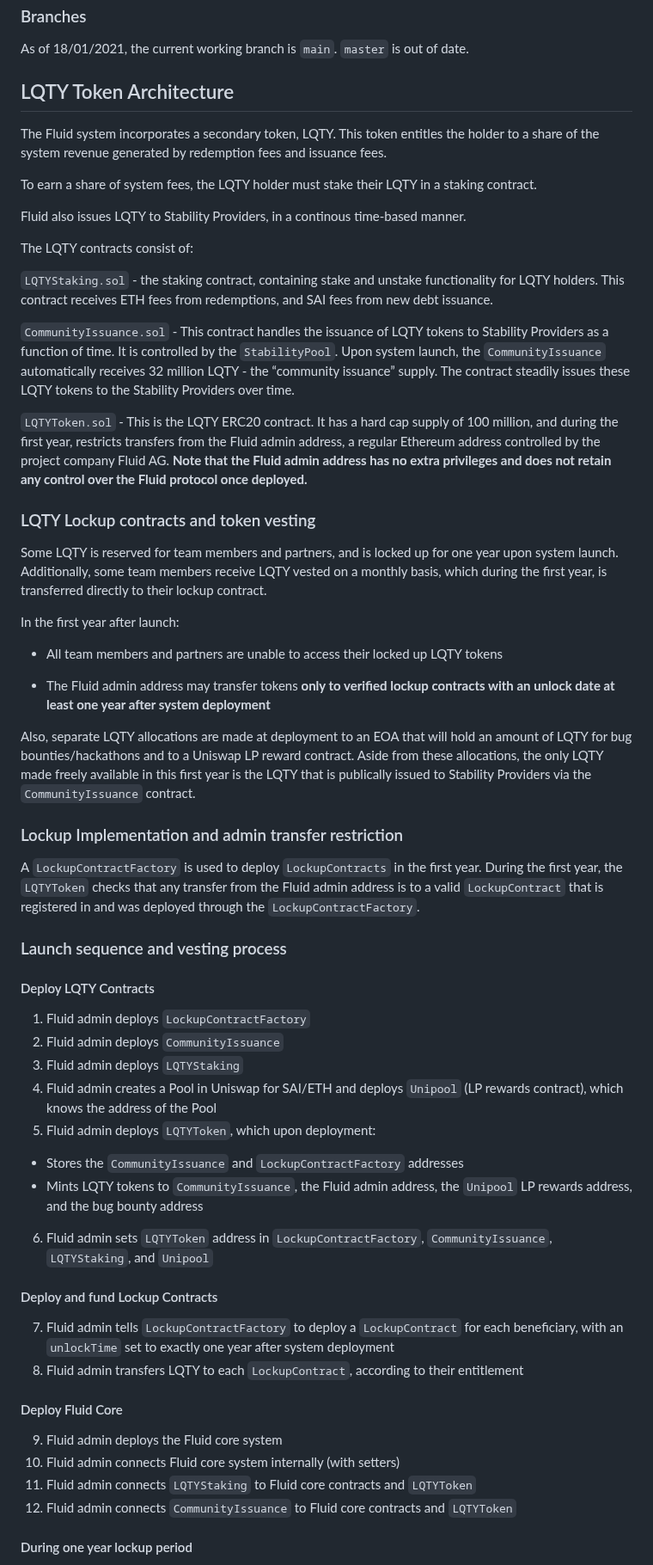
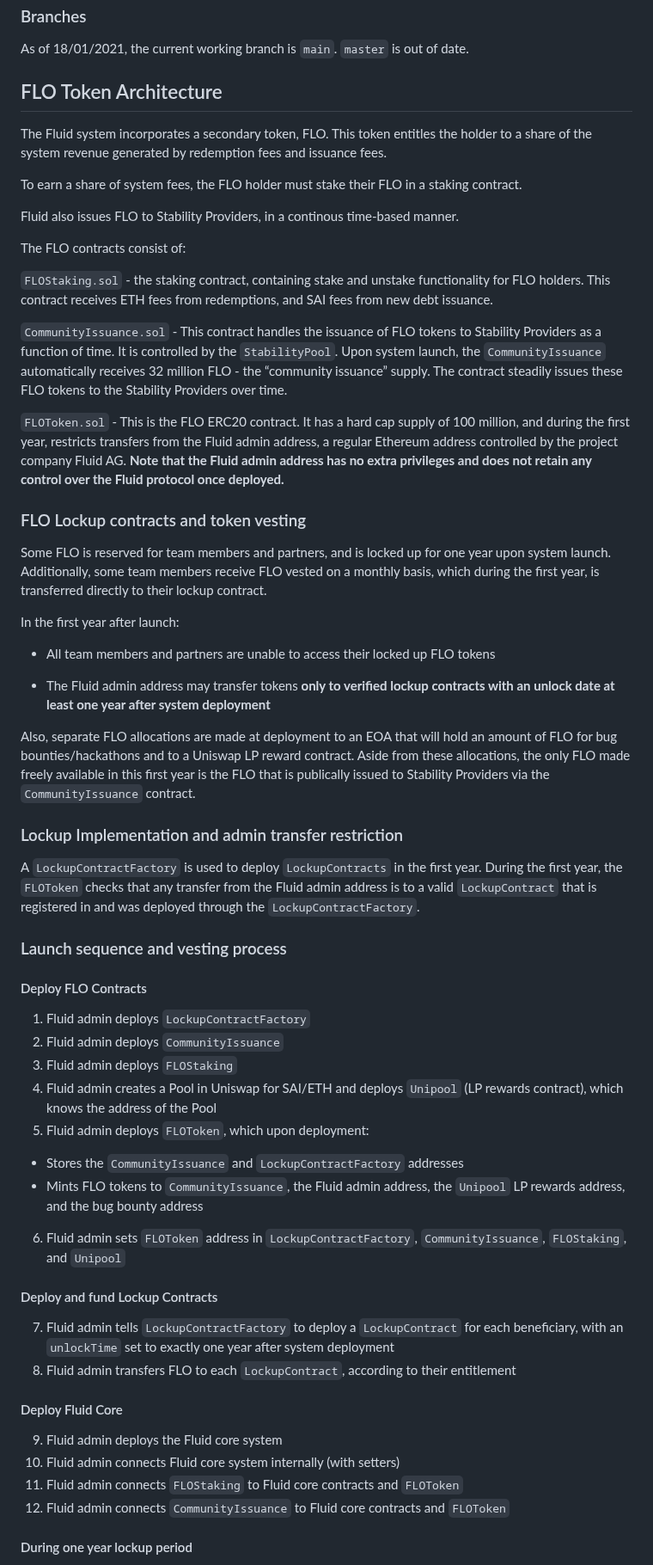
Before and after one commit to thefluidxyz/package, a Markdown page: README.md, the part around one of its changes. Shown at 86% size. Rendered like a GitHub page.

```diff
--- a/README.md
+++ b/README.md
@@ -283,59 +283,59 @@ Backend development is done in the Hardhat framework, and allows Fluid to be dep
 
 As of 18/01/2021, the current working branch is `main`. `master` is out of date.
 
-## LQTY Token Architecture
-
-The Fluid system incorporates a secondary token, LQTY. This token entitles the holder to a share of the system revenue generated by redemption fees and  issuance fees.
-
-To earn a share of system fees, the LQTY holder must stake their LQTY in a staking contract.
-
-Fluid also issues LQTY to Stability Providers, in a continous time-based manner.
-
-The LQTY contracts consist of:
-
-`LQTYStaking.sol` - the staking contract, containing stake and unstake functionality for LQTY holders. This contract receives ETH fees from redemptions, and SAI fees from new debt issuance.
-
-`CommunityIssuance.sol` - This contract handles the issuance of LQTY tokens to Stability Providers as a function of time. It is controlled by the `StabilityPool`. Upon system launch, the `CommunityIssuance` automatically receives 32 million LQTY - the “community issuance” supply. The contract steadily issues these LQTY tokens to the Stability Providers over time.
-
-`LQTYToken.sol` - This is the LQTY ERC20 contract. It has a hard cap supply of 100 million, and during the first year, restricts transfers from the Fluid admin address, a regular Ethereum address controlled by the project company Fluid AG. **Note that the Fluid admin address has no extra privileges and does not retain any control over the Fluid protocol once deployed.**
-
-### LQTY Lockup contracts and token vesting
-
-Some LQTY is reserved for team members and partners, and is locked up for one year upon system launch. Additionally, some team members receive LQTY vested on a monthly basis, which during the first year, is transferred directly to their lockup contract.
+## FLO Token Architecture
+
+The Fluid system incorporates a secondary token, FLO. This token entitles the holder to a share of the system revenue generated by redemption fees and  issuance fees.
+
+To earn a share of system fees, the FLO holder must stake their FLO in a staking contract.
+
+Fluid also issues FLO to Stability Providers, in a continous time-based manner.
+
+The FLO contracts consist of:
+
+`FLOStaking.sol` - the staking contract, containing stake and unstake functionality for FLO holders. This contract receives ETH fees from redemptions, and SAI fees from new debt issuance.
+
+`CommunityIssuance.sol` - This contract handles the issuance of FLO tokens to Stability Providers as a function of time. It is controlled by the `StabilityPool`. Upon system launch, the `CommunityIssuance` automatically receives 32 million FLO - the “community issuance” supply. The contract steadily issues these FLO tokens to the Stability Providers over time.
+
+`FLOToken.sol` - This is the FLO ERC20 contract. It has a hard cap supply of 100 million, and during the first year, restricts transfers from the Fluid admin address, a regular Ethereum address controlled by the project company Fluid AG. **Note that the Fluid admin address has no extra privileges and does not retain any control over the Fluid protocol once deployed.**
+
+### FLO Lockup contracts and token vesting
+
+Some FLO is reserved for team members and partners, and is locked up for one year upon system launch. Additionally, some team members receive FLO vested on a monthly basis, which during the first year, is transferred directly to their lockup contract.
 
 In the first year after launch:
 
-- All team members and partners are unable to access their locked up LQTY tokens
+- All team members and partners are unable to access their locked up FLO tokens
 
 - The Fluid admin address may transfer tokens **only to verified lockup contracts with an unlock date at least one year after system deployment**
 
-Also, separate LQTY allocations are made at deployment to an EOA that will hold an amount of LQTY for bug bounties/hackathons and to a Uniswap LP reward contract. Aside from these allocations, the only LQTY made freely available in this first year is the LQTY that is publically issued to Stability Providers via the `CommunityIssuance` contract.
+Also, separate FLO allocations are made at deployment to an EOA that will hold an amount of FLO for bug bounties/hackathons and to a Uniswap LP reward contract. Aside from these allocations, the only FLO made freely available in this first year is the FLO that is publically issued to Stability Providers via the `CommunityIssuance` contract.
 
 ### Lockup Implementation and admin transfer restriction
 
-A `LockupContractFactory` is used to deploy `LockupContracts` in the first year. During the first year, the `LQTYToken` checks that any transfer from the Fluid admin address is to a valid `LockupContract` that is registered in and was deployed through the `LockupContractFactory`.
+A `LockupContractFactory` is used to deploy `LockupContracts` in the first year. During the first year, the `FLOToken` checks that any transfer from the Fluid admin address is to a valid `LockupContract` that is registered in and was deployed through the `LockupContractFactory`.
 
 ### Launch sequence and vesting process
 
-#### Deploy LQTY Contracts
+#### Deploy FLO Contracts
 1. Fluid admin deploys `LockupContractFactory`
 2. Fluid admin deploys `CommunityIssuance`
-3. Fluid admin deploys `LQTYStaking`
+3. Fluid admin deploys `FLOStaking`
 4. Fluid admin creates a Pool in Uniswap for SAI/ETH and deploys `Unipool` (LP rewards contract), which knows the address of the Pool
-5. Fluid admin deploys `LQTYToken`, which upon deployment:
+5. Fluid admin deploys `FLOToken`, which upon deployment:
 - Stores the `CommunityIssuance` and `LockupContractFactory` addresses
-- Mints LQTY tokens to `CommunityIssuance`, the Fluid admin address, the `Unipool` LP rewards address, and the bug bounty address
-6. Fluid admin sets `LQTYToken` address in `LockupContractFactory`, `CommunityIssuance`, `LQTYStaking`, and `Unipool`
+- Mints FLO tokens to `CommunityIssuance`, the Fluid admin address, the `Unipool` LP rewards address, and the bug bounty address
+6. Fluid admin sets `FLOToken` address in `LockupContractFactory`, `CommunityIssuance`, `FLOStaking`, and `Unipool`
 
 #### Deploy and fund Lockup Contracts
 7. Fluid admin tells `LockupContractFactory` to deploy a `LockupContract` for each beneficiary, with an `unlockTime` set to exactly one year after system deployment
-8. Fluid admin transfers LQTY to each `LockupContract`, according to their entitlement
+8. Fluid admin transfers FLO to each `LockupContract`, according to their entitlement
 
 #### Deploy Fluid Core
 9. Fluid admin deploys the Fluid core system
 10. Fluid admin connects Fluid core system internally (with setters)
-11. Fluid admin connects `LQTYStaking` to Fluid core contracts and `LQTYToken`
-13. Fluid admin connects `CommunityIssuance` to Fluid core contracts and `LQTYToken`
+11. Fluid admin connects `FLOStaking` to Fluid core contracts and `FLOToken`
+13. Fluid admin connects `CommunityIssuance` to Fluid core contracts and `FLOToken`
 
 #### During one year lockup period
 - Fluid admin periodically transfers newly vested tokens to team & partners’ `LockupContracts`, as per their vesting schedules
```
Also changed, not shown: other parts of README.md (+136 -136 lines).
